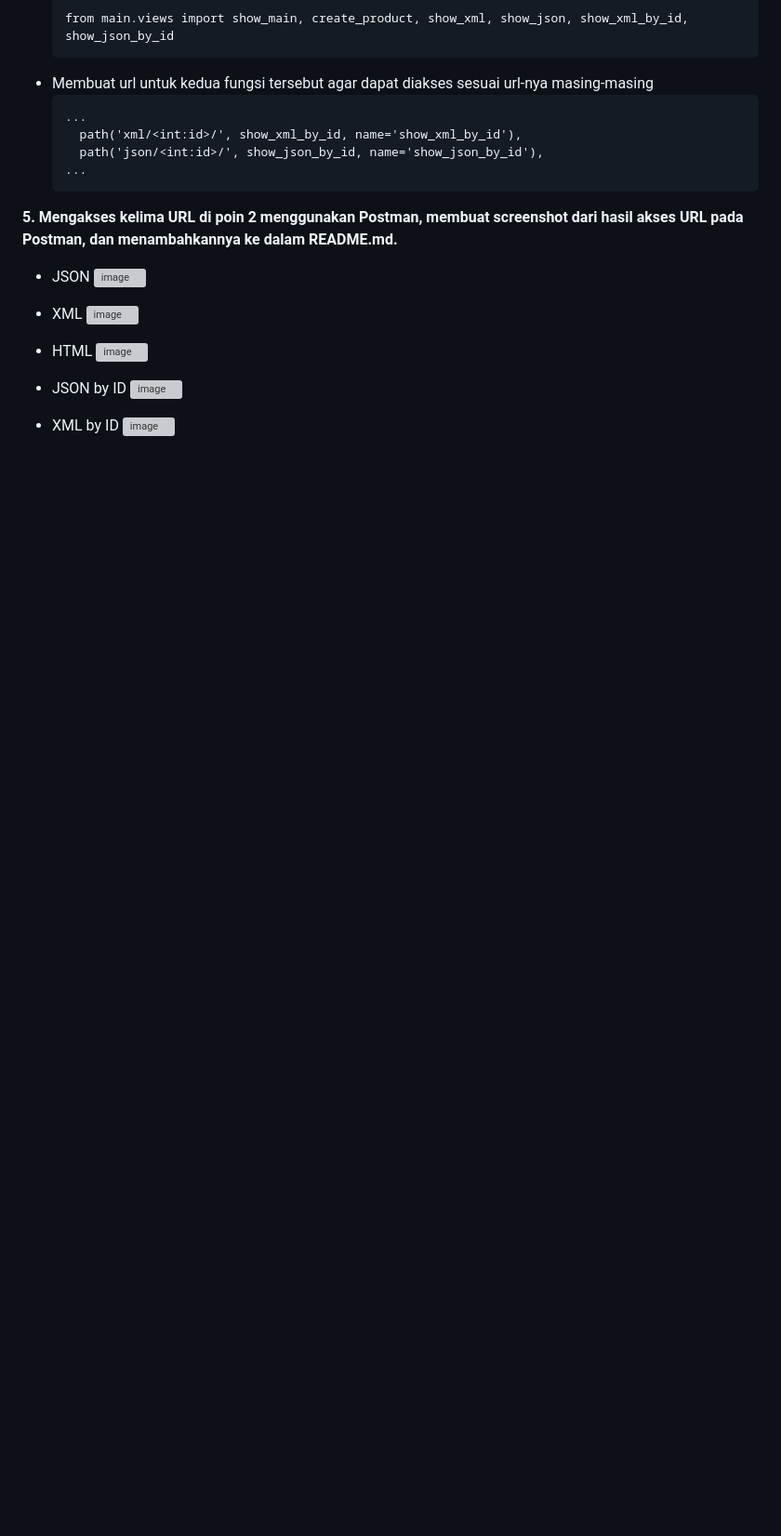
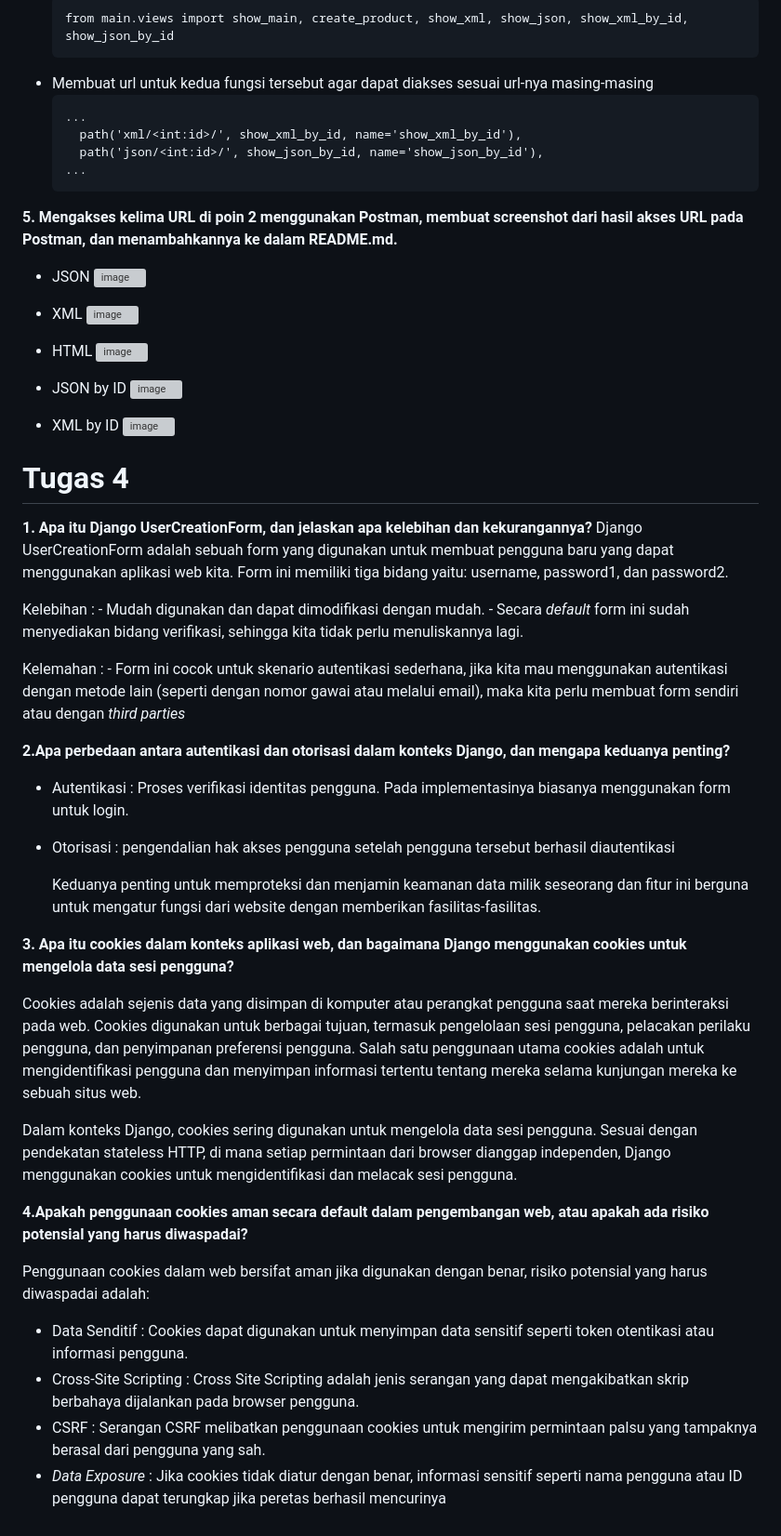
Before and after one commit to DarrelJer/Tugas-2, a Markdown page: README.md, the part around the change. Shown: that part at 93% size. Drawn GitHub-style; blank space fills up the shorter version; grey boxes are pictures that could not be loaded.

```diff
--- a/README.md
+++ b/README.md
@@ -265,3 +265,38 @@ def create_product(request):
     <img width="1392" alt="image" src="https://github.com/DarrelJer/Tugas-2/assets/124592793/ad41f2ee-101d-494b-9bbd-f8aadb47b0dd">
 - XML by ID
     <img width="1392" alt="image" src="https://github.com/DarrelJer/Tugas-2/assets/124592793/a70607a0-24be-42ca-9d72-521ddf1d3fbd">
+
+
+
+# Tugas 4
+
+**1. Apa itu Django UserCreationForm, dan jelaskan apa kelebihan dan kekurangannya?**
+  Django UserCreationForm adalah sebuah form yang digunakan untuk membuat pengguna baru yang dapat menggunakan aplikasi web kita. Form ini memiliki tiga bidang yaitu:        username, password1, dan password2.
+
+  Kelebihan :
+    - Mudah digunakan dan dapat dimodifikasi dengan mudah.
+    - Secara _default_ form ini sudah menyediakan bidang verifikasi, sehingga kita tidak perlu            menuliskannya lagi.
+
+  Kelemahan :
+    - Form ini cocok untuk skenario autentikasi sederhana, jika kita mau menggunakan autentikasi dengan metode lain (seperti dengan nomor gawai atau melalui email), maka kita perlu membuat form sendiri atau dengan _third parties_
+
+**2.Apa perbedaan antara autentikasi dan otorisasi dalam konteks Django, dan mengapa keduanya penting?**
+
+- Autentikasi : Proses verifikasi identitas pengguna. Pada implementasinya biasanya menggunakan form untuk login.
+- Otorisasi : pengendalian hak akses pengguna setelah pengguna tersebut berhasil diautentikasi
+
+  Keduanya penting untuk memproteksi dan menjamin keamanan data milik seseorang dan fitur ini berguna untuk mengatur fungsi dari website dengan memberikan fasilitas-fasilitas.
+
+**3. Apa itu cookies dalam konteks aplikasi web, dan bagaimana Django menggunakan cookies untuk mengelola data sesi pengguna?**
+
+  Cookies adalah sejenis data yang disimpan di komputer atau perangkat pengguna saat mereka berinteraksi pada web. Cookies digunakan untuk berbagai tujuan, termasuk pengelolaan sesi pengguna, pelacakan perilaku pengguna, dan penyimpanan preferensi pengguna. Salah satu penggunaan utama cookies adalah untuk mengidentifikasi pengguna dan menyimpan informasi tertentu tentang mereka selama kunjungan mereka ke sebuah situs web.
+
+  Dalam konteks Django, cookies sering digunakan untuk mengelola data sesi pengguna. Sesuai dengan pendekatan stateless HTTP, di mana setiap permintaan dari browser dianggap independen, Django menggunakan cookies untuk mengidentifikasi dan melacak sesi pengguna.
+
+**4.Apakah penggunaan cookies aman secara default dalam pengembangan web, atau apakah ada risiko potensial yang harus diwaspadai?**
+
+  Penggunaan cookies dalam web bersifat aman jika digunakan dengan benar, risiko potensial yang harus diwaspadai adalah:
+  - Data Senditif : Cookies dapat digunakan untuk menyimpan data sensitif seperti token otentikasi atau informasi pengguna.
+  - Cross-Site Scripting : Cross Site Scripting adalah jenis serangan yang dapat mengakibatkan skrip berbahaya dijalankan pada browser pengguna.
+  - CSRF :  Serangan CSRF melibatkan penggunaan cookies untuk mengirim permintaan palsu yang tampaknya berasal dari pengguna yang sah.
+  - _Data Exposure_ : Jika cookies tidak diatur dengan benar, informasi sensitif seperti nama pengguna atau ID pengguna dapat terungkap jika peretas berhasil mencurinya
```
